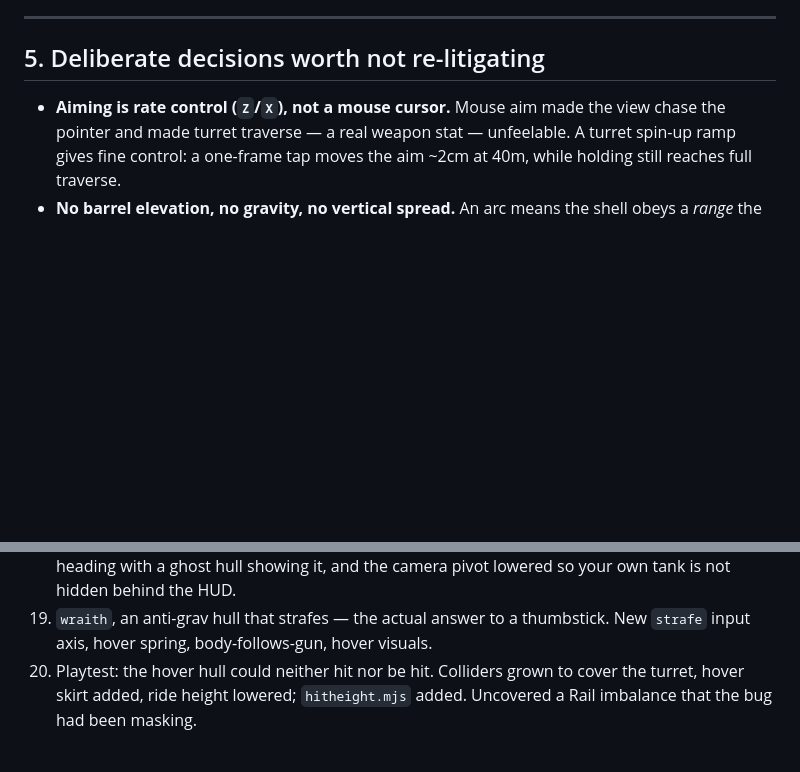
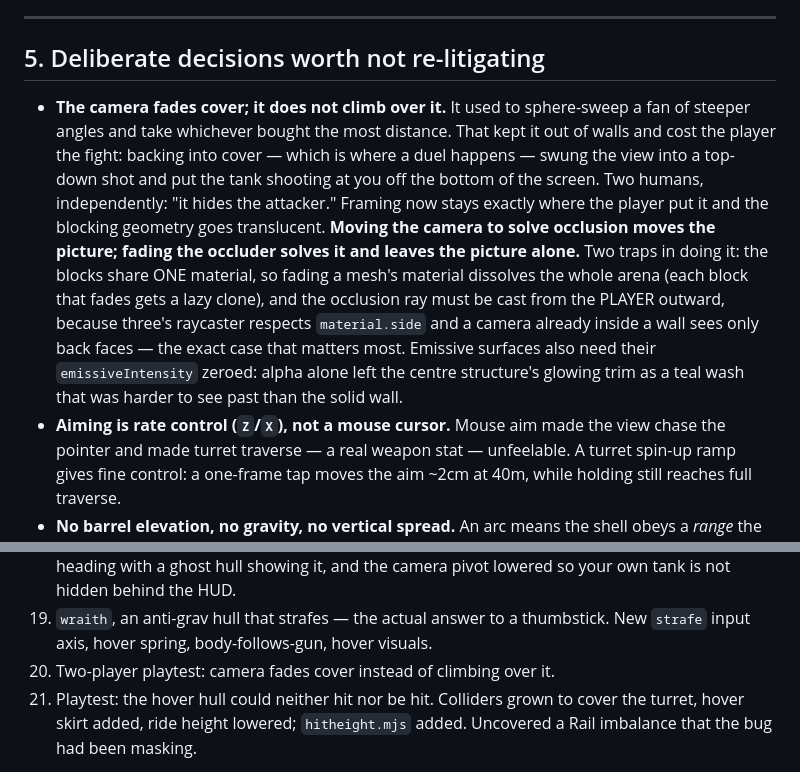
Before and after one commit to fdj9yfdn5b-beep/Tanki, a Markdown page: HANDOFF.md, 2 parts joined by grey strips. GitHub-like rendering; blank space fills up the shorter version.

Commit message:
Handoff: camera occlusion fade

```diff
--- a/HANDOFF.md
+++ b/HANDOFF.md
@@ -485,6 +485,22 @@ every tick so the muzzle sat a metre high and every shot flew over the target.
 
 ## 5. Deliberate decisions worth not re-litigating
 
+- **The camera fades cover; it does not climb over it.** It used to sphere-sweep
+  a fan of steeper angles and take whichever bought the most distance. That kept
+  it out of walls and cost the player the fight: backing into cover — which is
+  where a duel happens — swung the view into a top-down shot and put the tank
+  shooting at you off the bottom of the screen. Two humans, independently: "it
+  hides the attacker." Framing now stays exactly where the player put it and the
+  blocking geometry goes translucent. **Moving the camera to solve occlusion
+  moves the picture; fading the occluder solves it and leaves the picture
+  alone.** Two traps in doing it: the blocks share ONE material, so fading a
+  mesh's material dissolves the whole arena (each block that fades gets a lazy
+  clone), and the occlusion ray must be cast from the PLAYER outward, because
+  three's raycaster respects `material.side` and a camera already inside a wall
+  sees only back faces — the exact case that matters most. Emissive surfaces
+  also need their `emissiveIntensity` zeroed: alpha alone left the centre
+  structure's glowing trim as a teal wash that was harder to see past than the
+  solid wall.
 - **Aiming is rate control (`Z`/`X`), not a mouse cursor.** Mouse aim made the view
   chase the pointer and made turret traverse — a real weapon stat — unfeelable.
   A turret spin-up ramp gives fine control: a one-frame tap moves the aim ~2cm at
@@ -576,6 +592,7 @@ random numbers), so within-generation ranking is near noise-free. Duels are stag
     lowered so your own tank is not hidden behind the HUD.
 19. `wraith`, an anti-grav hull that strafes — the actual answer to a thumbstick.
     New `strafe` input axis, hover spring, body-follows-gun, hover visuals.
+21. Two-player playtest: camera fades cover instead of climbing over it.
 20. Playtest: the hover hull could neither hit nor be hit. Colliders grown to
     cover the turret, hover skirt added, ride height lowered; `hitheight.mjs`
     added. Uncovered a Rail imbalance that the bug had been masking.
```
